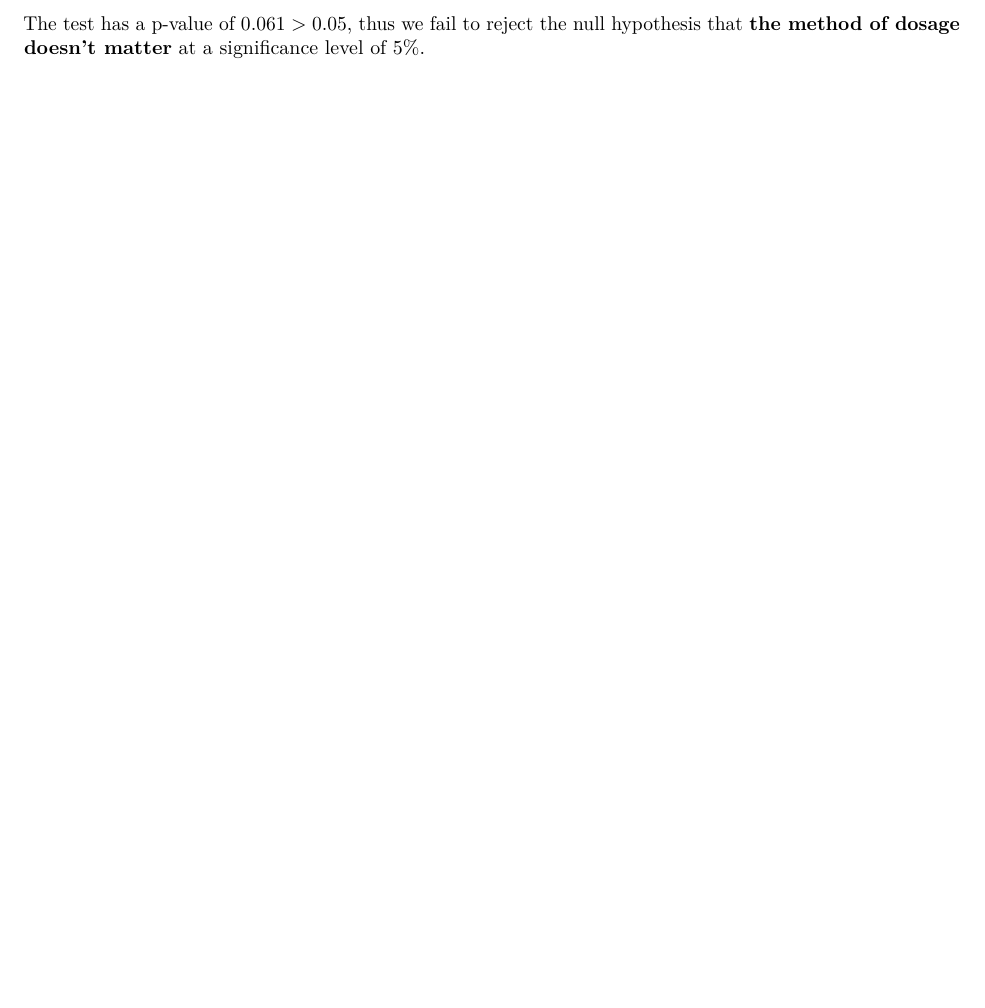
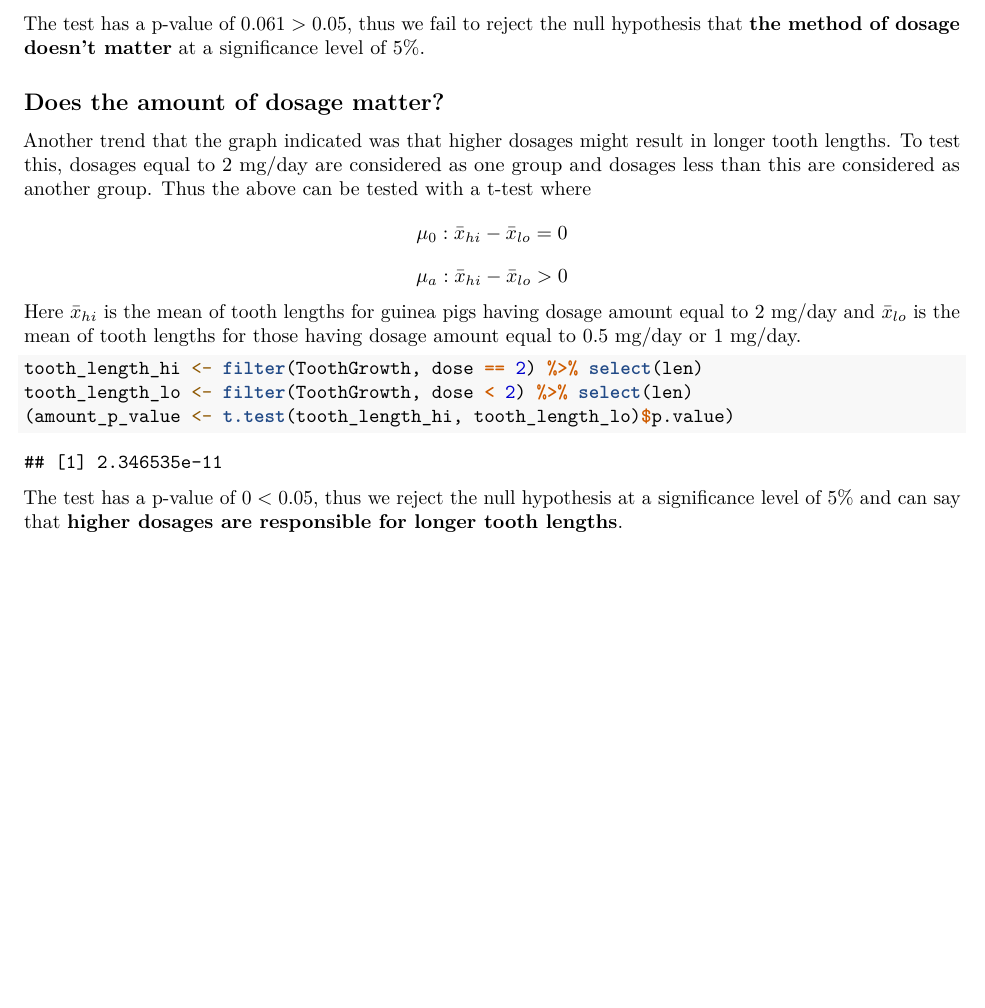
Before and after one commit to srijan-nayak/tooth-growth-analysis, an R Markdown document (tooth-growth-analysis.Rmd): part of page 2 of 2, cut so that both start at the same text. Rendered offline with R 4.5, knitr and Pandoc, then LaTeX, with nearby package versions.

Commit message:
Test to see if the amount of dosage matters

````diff
--- a/tooth-growth-analysis.Rmd
+++ b/tooth-growth-analysis.Rmd
@@ -64,3 +64,29 @@ tooth_length_vc <- filter(ToothGrowth, supp == "VC") %>% select(len)
 The test has a p-value of $`r round(method_p_value, 3)` > 0.05$, thus we fail to
 reject the null hypothesis that **the method of dosage doesn't matter** at a
 significance level of 5%.
+
+## Does the amount of dosage matter?
+
+Another trend that the graph indicated was that higher dosages might result in
+longer tooth lengths. To test this, dosages equal to 2 mg/day are considered as
+one group and dosages less than this are considered as another group.
+Thus the above can be tested with a t-test where
+$$
+\mu_0: \bar{x}_{hi} - \bar{x}_{lo} = 0
+$$
+$$
+\mu_a: \bar{x}_{hi} - \bar{x}_{lo} > 0
+$$
+Here $\bar{x}_{hi}$ is the mean of tooth lengths for guinea pigs having dosage
+amount equal to 2 mg/day and $\bar{x}_{lo}$ is the mean of tooth lengths for
+those having dosage amount equal to 0.5 mg/day or 1 mg/day.
+
+```{r amount_t_test}
+tooth_length_hi <- filter(ToothGrowth, dose == 2) %>% select(len)
+tooth_length_lo <- filter(ToothGrowth, dose < 2) %>% select(len)
+(amount_p_value <- t.test(tooth_length_hi, tooth_length_lo)$p.value)
+```
+
+The test has a p-value of $`r round(amount_p_value, 3)` < 0.05$, thus we reject
+the null hypothesis at a significance level of 5% and can say that **higher
+dosages are responsible for longer tooth lengths**.
````
